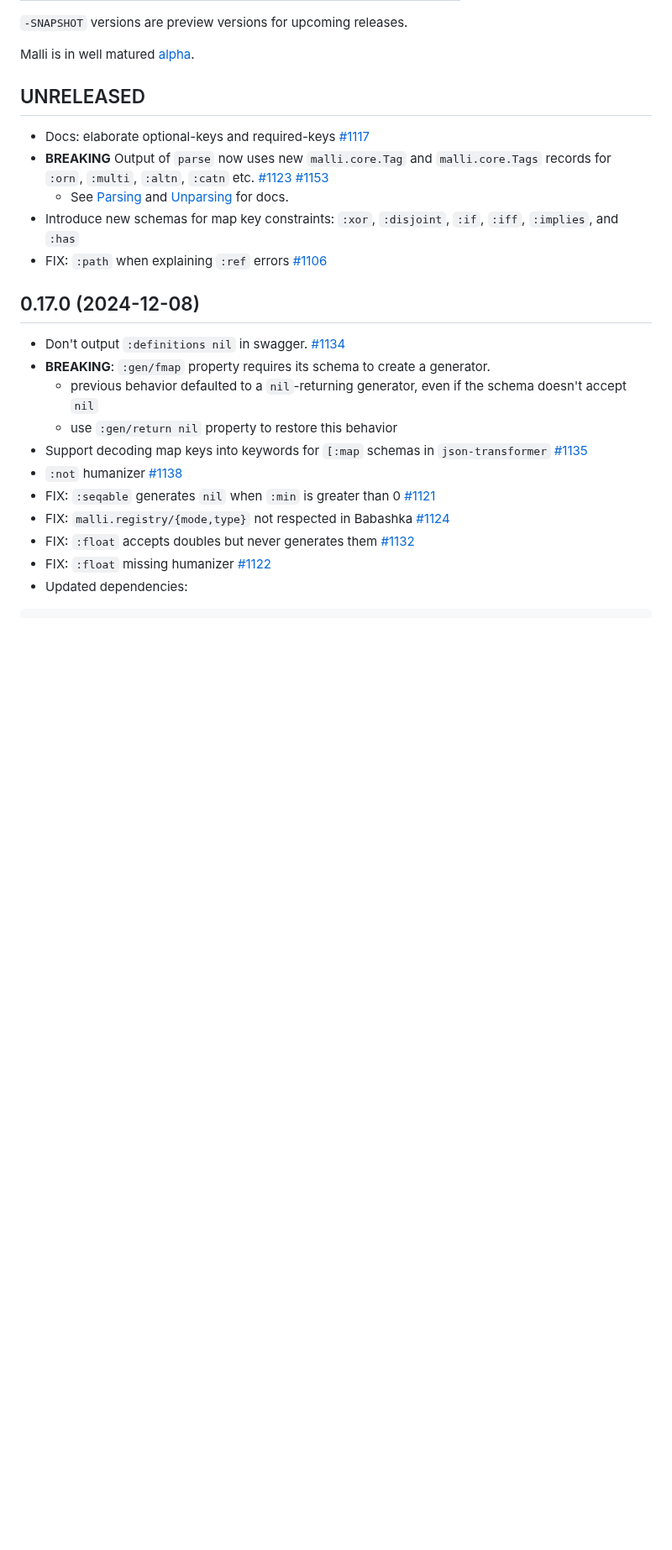
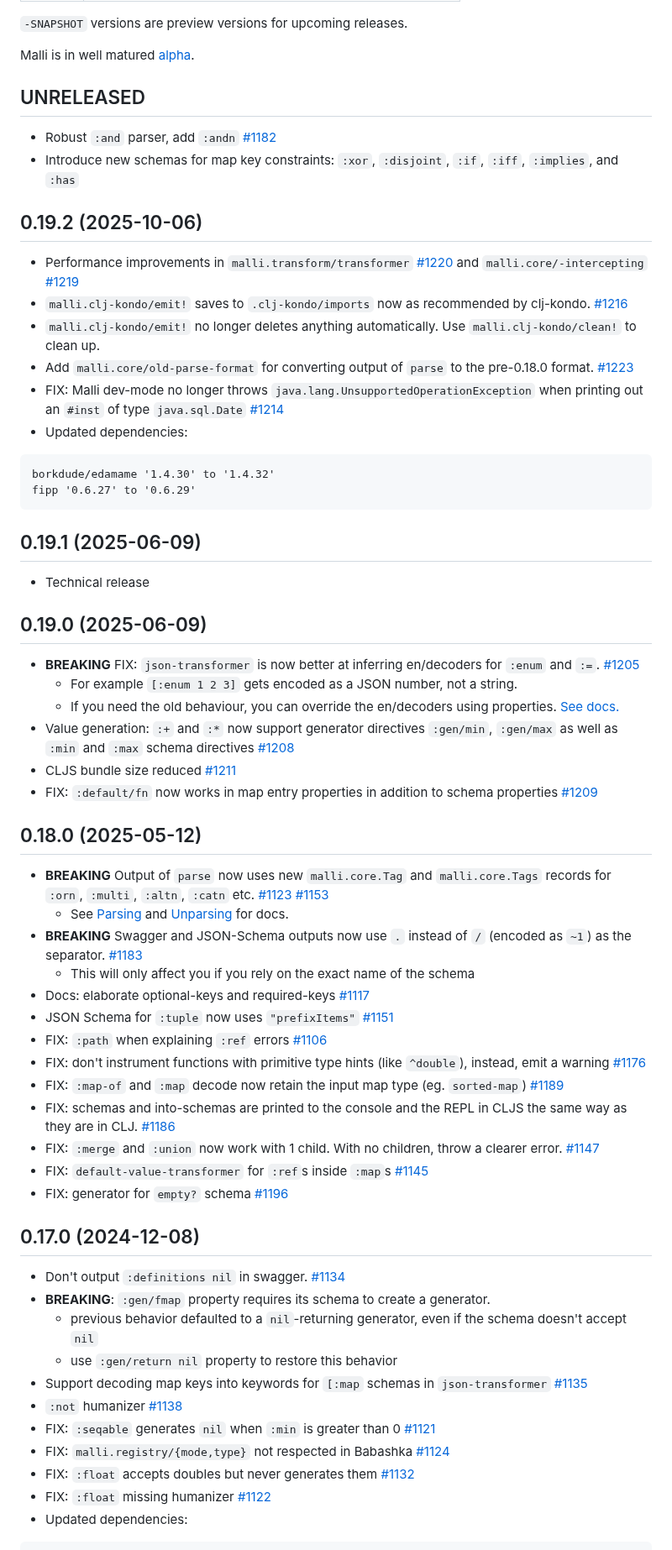
Before and after one commit to metosin/malli, a Markdown page: CHANGELOG.md, the part around one of its changes. Shown at 84% size. Drawn GitHub-style; blank space fills up the shorter version.

Commit message:
resolve changelog conflict

````diff
--- a/CHANGELOG.md
+++ b/CHANGELOG.md
@@ -16,11 +16,50 @@ Malli is in well matured [alpha](README.md#alpha).
 
 ## UNRELEASED
 
-* Docs: elaborate optional-keys and required-keys [#1117](https://github.com/metosin/malli/pull/1117)
+* Robust `:and` parser, add `:andn` [#1182](https://github.com/metosin/malli/pull/1182)
+* Introduce new schemas for map key constraints: `:xor`, `:disjoint`, `:if`, `:iff`, `:implies`, and `:has`
+
+## 0.19.2 (2025-10-06)
+
+* Performance improvements in `malli.transform/transformer` [#1220](https://github.com/metosin/malli/pull/1220) and `malli.core/-intercepting` [#1219](https://github.com/metosin/malli/pull/1219)
+* `malli.clj-kondo/emit!` saves to `.clj-kondo/imports` now as recommended by clj-kondo. [#1216](https://github.com/metosin/malli/pull/1216)
+* `malli.clj-kondo/emit!` no longer deletes anything automatically. Use `malli.clj-kondo/clean!` to clean up.
+* Add `malli.core/old-parse-format` for converting output of `parse` to the pre-0.18.0 format. [#1223](https://github.com/metosin/malli/pull/1223)
+* FIX: Malli dev-mode no longer throws `java.lang.UnsupportedOperationException` when printing out an `#inst` of type `java.sql.Date` [#1214](https://github.com/metosin/malli/issues/1214)
+* Updated dependencies:
+
+```
+borkdude/edamame '1.4.30' to '1.4.32'
+fipp '0.6.27' to '0.6.29'
+```
+
+## 0.19.1 (2025-06-09)
+* Technical release
+
+## 0.19.0 (2025-06-09)
+
+* **BREAKING** FIX: `json-transformer` is now better at inferring en/decoders for `:enum` and `:=`. [#1205](https://github.com/metosin/malli/pull/1205)
+  * For example `[:enum 1 2 3]` gets encoded as a JSON number, not a string.
+  * If you need the old behaviour, you can override the en/decoders using properties. [See docs.](README.md#advanced-transformations)
+* Value generation: `:+` and `:*` now support generator directives `:gen/min`, `:gen/max` as well as `:min` and `:max` schema directives [#1208](https://github.com/metosin/malli/pull/1208)
+* CLJS bundle size reduced [#1211](https://github.com/metosin/malli/pull/1211)
+* FIX: `:default/fn` now works in map entry properties in addition to schema properties [#1209](https://github.com/metosin/malli/pull/1209)
+
+## 0.18.0 (2025-05-12)
+
 * **BREAKING** Output of `parse` now uses new `malli.core.Tag` and `malli.core.Tags` records for `:orn`, `:multi`, `:altn`, `:catn` etc. [#1123](https://github.com/metosin/malli/issues/1123) [#1153](https://github.com/metosin/malli/issues/1153)
   * See [Parsing](#parsing-values) and [Unparsing](#unparsing-values) for docs.
-* Introduce new schemas for map key constraints: `:xor`, `:disjoint`, `:if`, `:iff`, `:implies`, and `:has`
+* **BREAKING** Swagger and JSON-Schema outputs now use `.` instead of `/` (encoded as `~1`) as the separator. [#1183](https://github.com/metosin/malli/pull/1183)
+  * This will only affect you if you rely on the exact name of the schema
+* Docs: elaborate optional-keys and required-keys [#1117](https://github.com/metosin/malli/pull/1117)
+* JSON Schema for `:tuple` now uses `"prefixItems"` [#1151](https://github.com/metosin/malli/pull/1151)
 * FIX: `:path` when explaining `:ref` errors [#1106](https://github.com/metosin/malli/issues/1106)
+* FIX: don't instrument functions with primitive type hints (like `^double`), instead, emit a warning [#1176](https://github.com/metosin/malli/pull/1176)
+* FIX: `:map-of` and `:map` decode now retain the input map type (eg. `sorted-map`) [#1189](https://github.com/metosin/malli/pull/1189)
+* FIX: schemas and into-schemas are printed to the console and the REPL in CLJS the same way as they are in CLJ. [#1186](https://github.com/metosin/malli/issues/1186)
+* FIX: `:merge` and `:union` now work with 1 child. With no children, throw a clearer error. [#1147](https://github.com/metosin/malli/pull/1147)
+* FIX: `default-value-transformer` for `:ref`s inside `:map`s [#1145](https://github.com/metosin/malli/issues/1145)
+* FIX: generator for `empty?` schema [#1196](https://github.com/metosin/malli/pull/1196)
 
 ## 0.17.0 (2024-12-08)
 
````
Also changed, not shown: other parts of CHANGELOG.md (+4 -3 lines).
